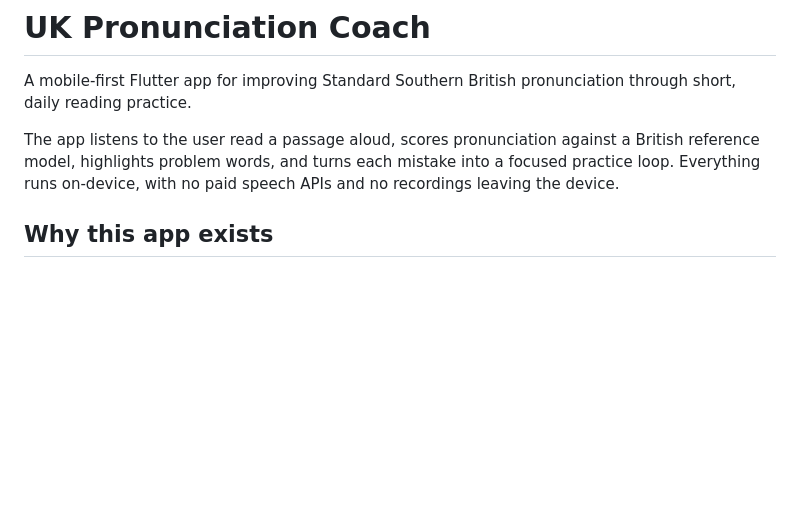
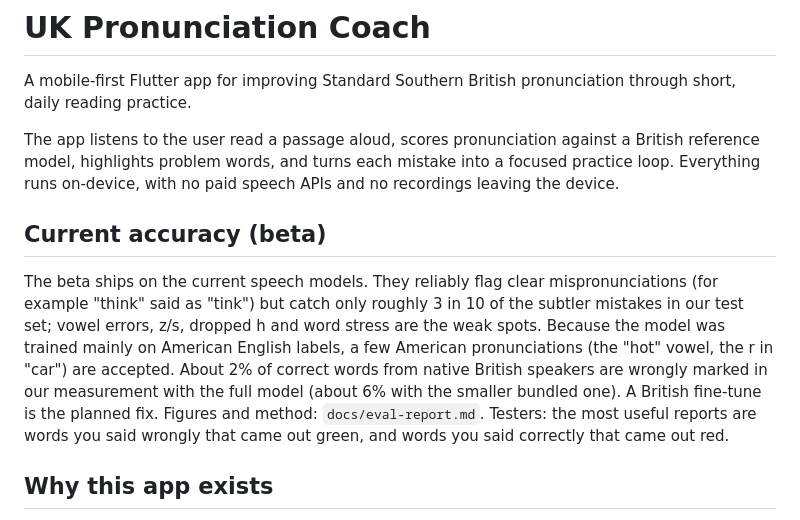
Before and after one commit to idawud/UK-Pronunciation-Coach, a Markdown page: README.md, the part around the change. Drawn GitHub-style; blank space fills up the shorter version.

Commit message:
State the beta's accuracy limits plainly in the listing notes and README
Co-Authored-By: Claude Opus 5 <noreply@anthropic.com>

```diff
--- a/README.md
+++ b/README.md
@@ -3,6 +3,18 @@
 A mobile-first Flutter app for improving Standard Southern British pronunciation through short, daily reading practice.
 
 The app listens to the user read a passage aloud, scores pronunciation against a British reference model, highlights problem words, and turns each mistake into a focused practice loop. Everything runs on-device, with no paid speech APIs and no recordings leaving the device.
+
+## Current accuracy (beta)
+
+The beta ships on the current speech models. They reliably flag clear mispronunciations (for
+example "think" said as "tink") but catch only roughly 3 in 10 of the subtler mistakes in our
+test set; vowel errors, z/s, dropped h and word stress are the weak spots. Because the model
+was trained mainly on American English labels, a few American pronunciations (the "hot"
+vowel, the r in "car") are accepted. About 2% of correct words from native British speakers
+are wrongly marked in our measurement with the full model (about 6% with the smaller bundled
+one). A British fine-tune is the planned fix. Figures and method: `docs/eval-report.md`.
+Testers: the most useful reports are words you said wrongly that came out green, and words
+you said correctly that came out red.
 
 ## Why this app exists
 
```
Also changed, not shown: store/listing.md (+27 -5 lines).
